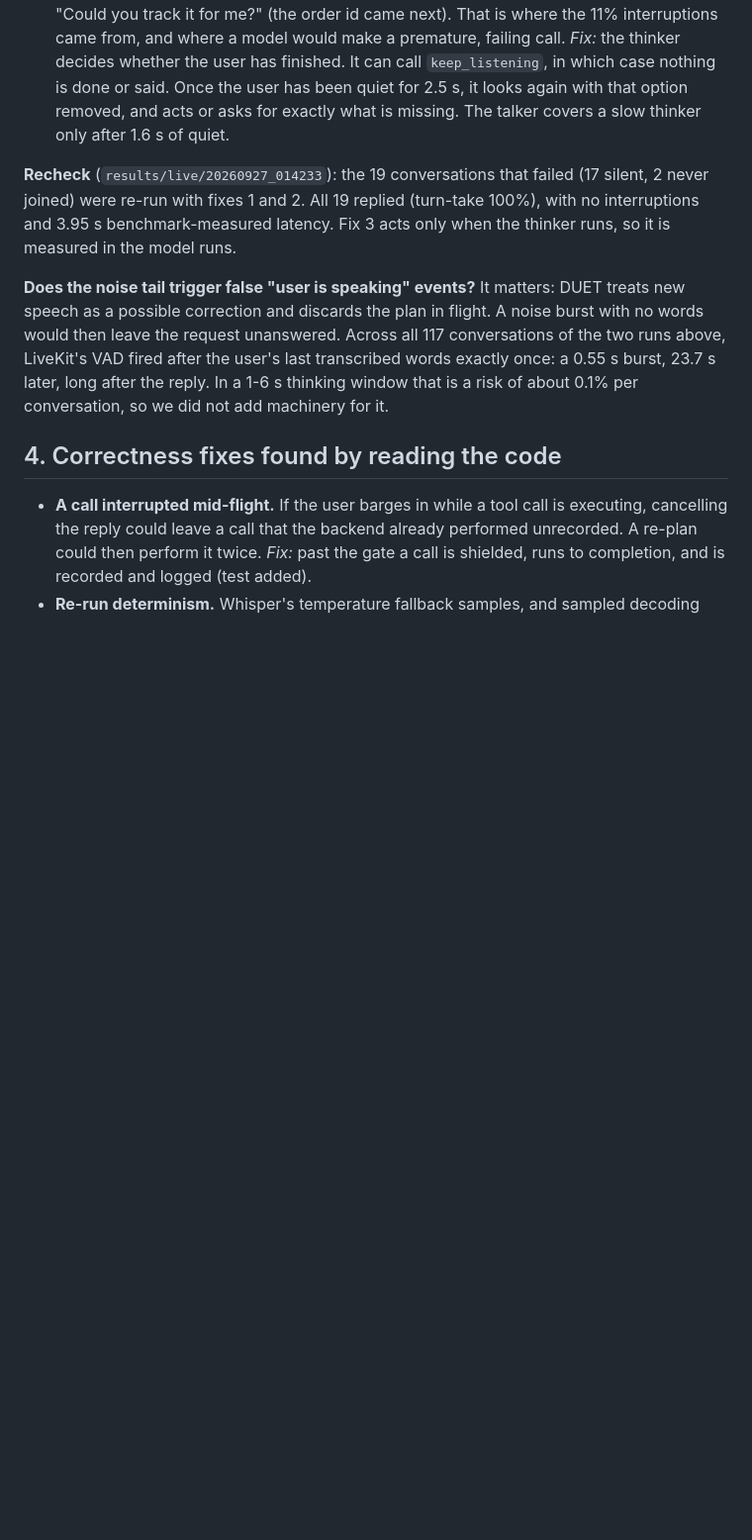
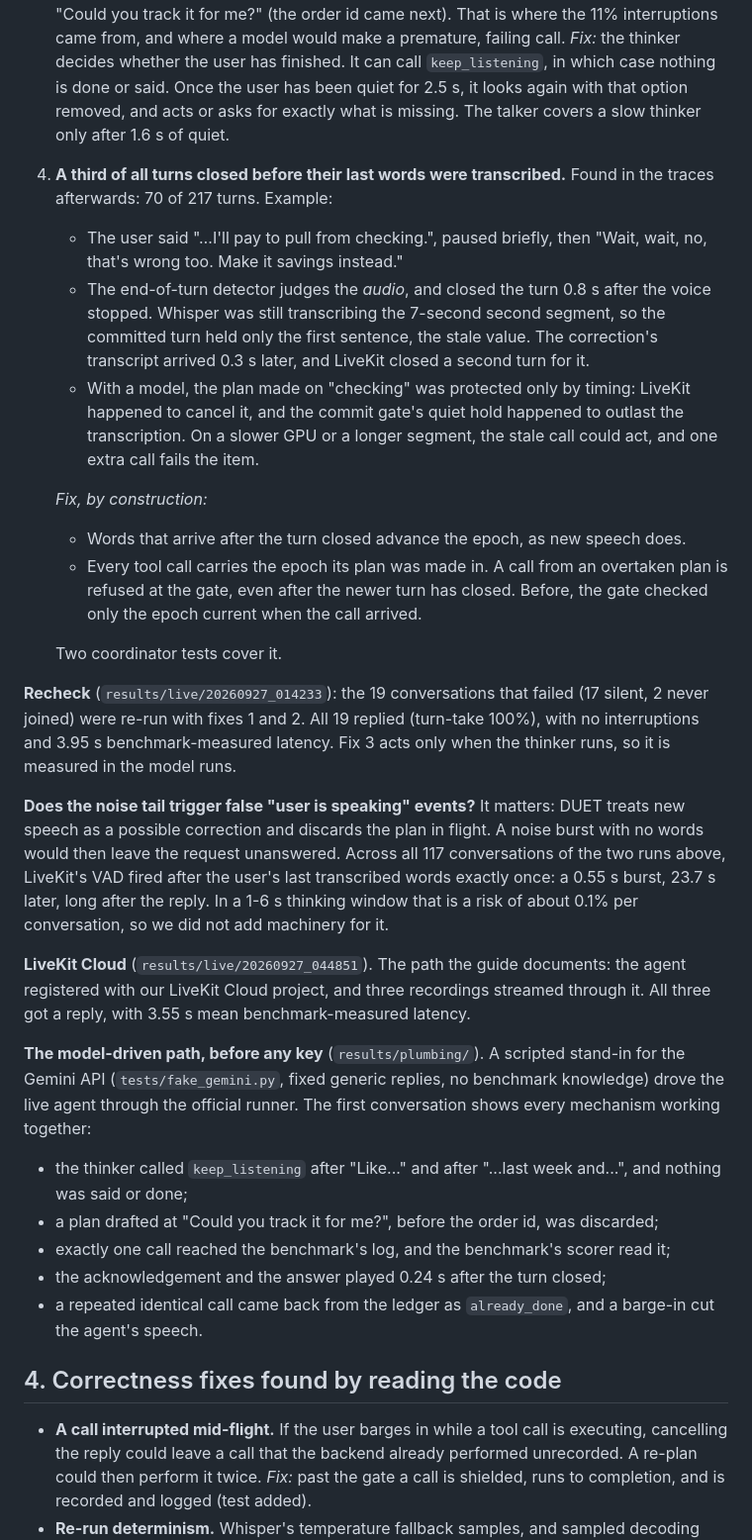
Before and after one commit to tannnmayy/DUET-SAMSUNGPRISM-HACKATHON-TEAM-SE7EN, a Markdown page: docs/FINDINGS.md, the part around the change. Shown at 99% size. Rendered like a GitHub page; blank space fills up the shorter version.

Commit message:
docs: the late-transcript race and its fix; LiveKit Cloud verified; the stand-in run of the model-driven path

```diff
--- a/docs/FINDINGS.md
+++ b/docs/FINDINGS.md
@@ -90,6 +90,30 @@ clock):
    removed, and acts or asks for exactly what is missing. The talker covers a
    slow thinker only after 1.6 s of quiet.
 
+4. **A third of all turns closed before their last words were transcribed.**
+   Found in the traces afterwards: 70 of 217 turns. Example:
+   - The user said "…I'll pay to pull from checking.", paused briefly, then
+     "Wait, wait, no, that's wrong too. Make it savings instead."
+   - The end-of-turn detector judges the *audio*, and closed the turn 0.8 s
+     after the voice stopped. Whisper was still transcribing the 7-second second
+     segment, so the committed turn held only the first sentence, the stale
+     value. The correction's transcript arrived 0.3 s later, and LiveKit
+     closed a second turn for it.
+   - With a model, the plan made on "checking" was protected only by timing:
+     LiveKit happened to cancel it, and the commit gate's quiet hold happened to
+     outlast the transcription. On a slower GPU or a longer segment, the stale
+     call could act, and one extra call fails the item.
+
+   *Fix, by construction:*
+   - Words that arrive after the turn closed advance the epoch, as new speech
+     does.
+   - Every tool call carries the epoch its plan was made in. A call from an
+     overtaken plan is refused at the gate, even after the newer turn has
+     closed. Before, the gate checked only the epoch current when the call
+     arrived.
+
+   Two coordinator tests cover it.
+
 **Recheck** (`results/live/20260927_014233`): the 19 conversations that failed
 (17 silent, 2 never joined) were re-run with fixes 1 and 2. All 19 replied
 (turn-take 100%), with no interruptions and 3.95 s benchmark-measured latency.
@@ -102,6 +126,25 @@ noise burst with no words would then leave the request unanswered. Across all
 last transcribed words exactly once: a 0.55 s burst, 23.7 s later, long after
 the reply. In a 1-6 s thinking window that is a risk of about 0.1% per
 conversation, so we did not add machinery for it.
+
+**LiveKit Cloud** (`results/live/20260927_044851`). The path the guide
+documents: the agent registered with our LiveKit Cloud project, and three
+recordings streamed through it. All three got a reply, with 3.55 s mean
+benchmark-measured latency.
+
+**The model-driven path, before any key** (`results/plumbing/`). A scripted
+stand-in for the Gemini API (`tests/fake_gemini.py`, fixed generic replies,
+no benchmark knowledge) drove the live agent through the official runner. The
+first conversation shows every mechanism working together:
+- the thinker called `keep_listening` after "Like..." and after "...last week
+  and...", and nothing was said or done;
+- a plan drafted at "Could you track it for me?", before the order id, was
+  discarded;
+- exactly one call reached the benchmark's log, and the benchmark's scorer
+  read it;
+- the acknowledgement and the answer played 0.24 s after the turn closed;
+- a repeated identical call came back from the ledger as `already_done`, and a
+  barge-in cut the agent's speech.
 
 ## 4. Correctness fixes found by reading the code
 
```
Also changed, not shown: docs/ARCHITECTURE.md (+1 -1 lines).
